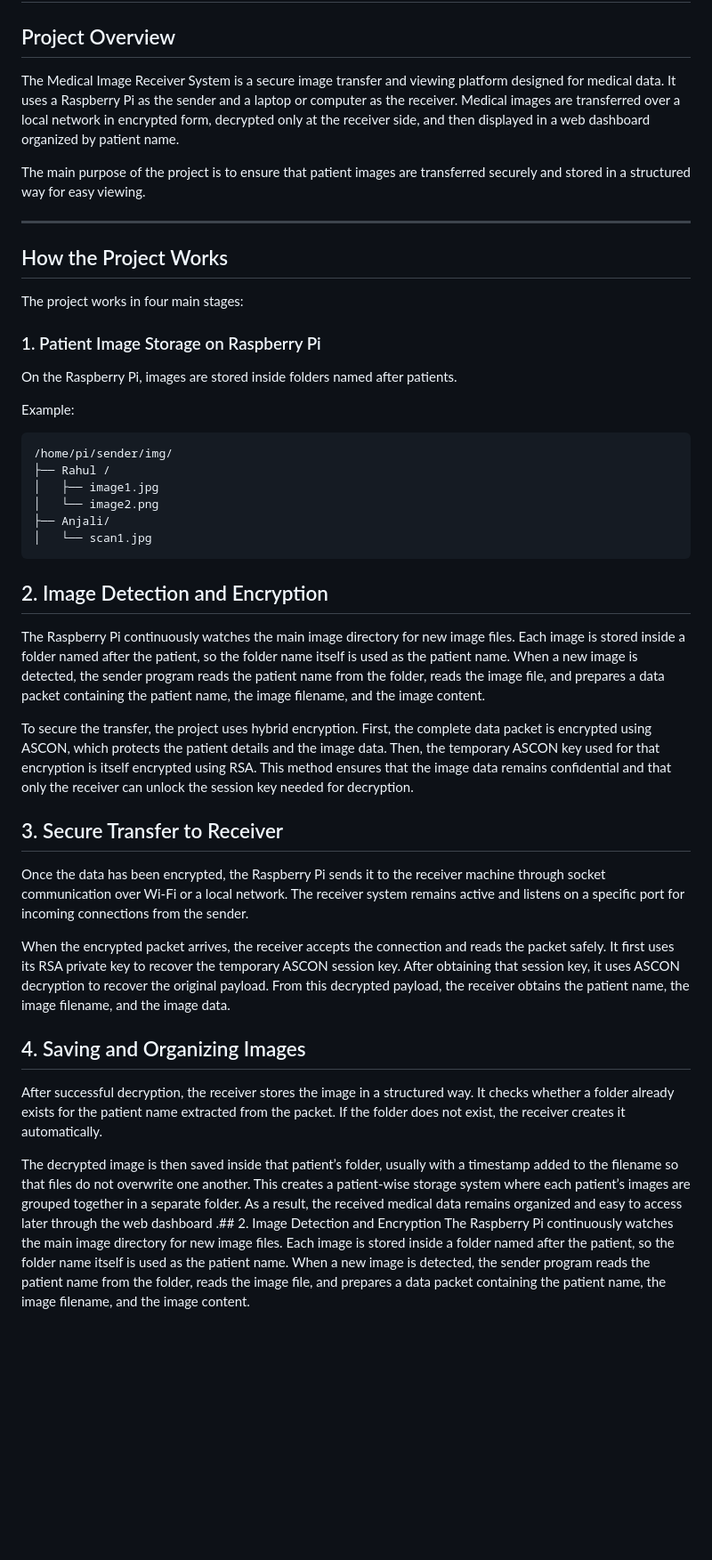
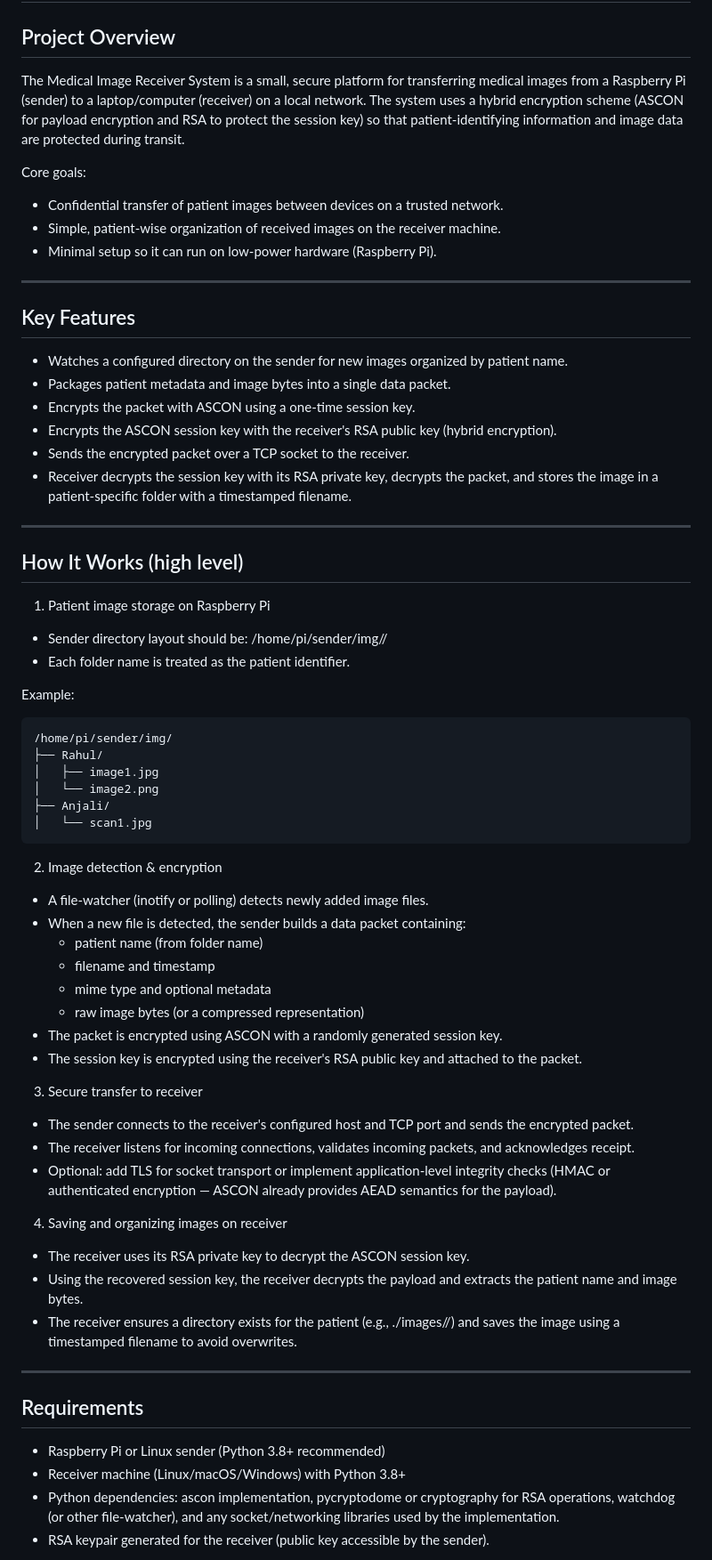
Before and after one commit to Abhijithhhhkkkk/secure_image_transmission_using_hybrid_encryption, a Markdown page: README.md, the part around one of its changes. Shown at 89% size. Drawn GitHub-style; blank space fills up the shorter version.

Commit message:
chore: improve README — clean up, expand workflows, add setup/running instructions

````diff
--- a/README.md
+++ b/README.md
@@ -2,44 +2,69 @@
 
 ## Project Overview
 
-The Medical Image Receiver System is a secure image transfer and viewing platform designed for medical data. It uses a Raspberry Pi as the sender and a laptop or computer as the receiver. Medical images are transferred over a local network in encrypted form, decrypted only at the receiver side, and then displayed in a web dashboard organized by patient name.
+The Medical Image Receiver System is a small, secure platform for transferring medical images from a Raspberry Pi (sender) to a laptop/computer (receiver) on a local network. The system uses a hybrid encryption scheme (ASCON for payload encryption and RSA to protect the session key) so that patient-identifying information and image data are protected during transit.
 
-The main purpose of the project is to ensure that patient images are transferred securely and stored in a structured way for easy viewing.
+Core goals:
+- Confidential transfer of patient images between devices on a trusted network.
+- Simple, patient-wise organization of received images on the receiver machine.
+- Minimal setup so it can run on low-power hardware (Raspberry Pi).
 
 ---
 
-## How the Project Works
+## Key Features
 
-The project works in four main stages:
+- Watches a configured directory on the sender for new images organized by patient name.
+- Packages patient metadata and image bytes into a single data packet.
+- Encrypts the packet with ASCON using a one-time session key.
+- Encrypts the ASCON session key with the receiver's RSA public key (hybrid encryption).
+- Sends the encrypted packet over a TCP socket to the receiver.
+- Receiver decrypts the session key with its RSA private key, decrypts the packet, and stores the image in a patient-specific folder with a timestamped filename.
 
-### 1. Patient Image Storage on Raspberry Pi
-On the Raspberry Pi, images are stored inside folders named after patients.
+---
+
+## How It Works (high level)
+
+1) Patient image storage on Raspberry Pi
+- Sender directory layout should be: /home/pi/sender/img/<PatientName>/<image-files>
+- Each folder name is treated as the patient identifier.
 
 Example:
 
 ```text
 /home/pi/sender/img/
-├── Rahul /
+├── Rahul/
 │   ├── image1.jpg
 │   └── image2.png
 ├── Anjali/
 │   └── scan1.jpg
 ```
 
-## 2. Image Detection and Encryption
-The Raspberry Pi continuously watches the main image directory for new image files. Each image is stored inside a folder named after the patient, so the folder name itself is used as the patient name. When a new image is detected, the sender program reads the patient name from the folder, reads the image file, and prepares a data packet containing the patient name, the image filename, and the image content.
+2) Image detection & encryption
+- A file-watcher (inotify or polling) detects newly added image files.
+- When a new file is detected, the sender builds a data packet containing:
+  - patient name (from folder name)
+  - filename and timestamp
+  - mime type and optional metadata
+  - raw image bytes (or a compressed representation)
+- The packet is encrypted using ASCON with a randomly generated session key.
+- The session key is encrypted using the receiver's RSA public key and attached to the packet.
 
-To secure the transfer, the project uses hybrid encryption. First, the complete data packet is encrypted using ASCON, which protects the patient details and the image data. Then, the temporary ASCON key used for that encryption is itself encrypted using RSA. This method ensures that the image data remains confidential and that only the receiver can unlock the session key needed for decryption.
+3) Secure transfer to receiver
+- The sender connects to the receiver's configured host and TCP port and sends the encrypted packet.
+- The receiver listens for incoming connections, validates incoming packets, and acknowledges receipt.
+- Optional: add TLS for socket transport or implement application-level integrity checks (HMAC or authenticated encryption — ASCON already provides AEAD semantics for the payload).
 
-## 3. Secure Transfer to Receiver
-Once the data has been encrypted, the Raspberry Pi sends it to the receiver machine through socket communication over Wi-Fi or a local network. The receiver system remains active and listens on a specific port for incoming connections from the sender.
+4) Saving and organizing images on receiver
+- The receiver uses its RSA private key to decrypt the ASCON session key.
+- Using the recovered session key, the receiver decrypts the payload and extracts the patient name and image bytes.
+- The receiver ensures a directory exists for the patient (e.g., ./images/<PatientName>/) and saves the image using a timestamped filename to avoid overwrites.
 
-When the encrypted packet arrives, the receiver accepts the connection and reads the packet safely. It first uses its RSA private key to recover the temporary ASCON session key. After obtaining that session key, it uses ASCON decryption to recover the original payload. From this decrypted payload, the receiver obtains the patient name, the image filename, and the image data.
+---
 
-## 4. Saving and Organizing Images
-After successful decryption, the receiver stores the image in a structured way. It checks whether a folder already exists for the patient name extracted from the packet. If the folder does not exist, the receiver creates it automatically.
+## Requirements
 
-The decrypted image is then saved inside that patient’s folder, usually with a timestamp added to the filename so that files do not overwrite one another. This creates a patient-wise storage system where each patient’s images are grouped together in a separate folder. As a result, the received medical data remains organized and easy to access later through the web dashboard
-.## 2. Image Detection and Encryption
-The Raspberry Pi continuously watches the main image directory for new image files. Each image is stored inside a folder named after the patient, so the folder name itself is used as the patient name. When a new image is detected, the sender program reads the patient name from the folder, reads the image file, and prepares a data packet containing the patient name, the image filename, and the image content.
+- Raspberry Pi or Linux sender (Python 3.8+ recommended)
+- Receiver machine (Linux/macOS/Windows) with Python 3.8+
+- Python dependencies: ascon implementation, pycryptodome or cryptography for RSA operations, watchdog (or other file-watcher), and any socket/networking libraries used by the implementation.
+- RSA keypair generated for the receiver (public key accessible by the sender).
 
````
Also changed, not shown: other parts of README.md (+49 -1 lines).
